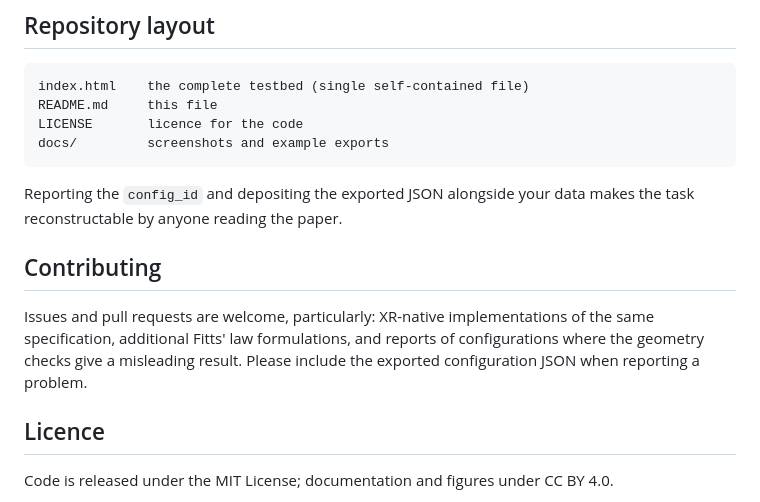
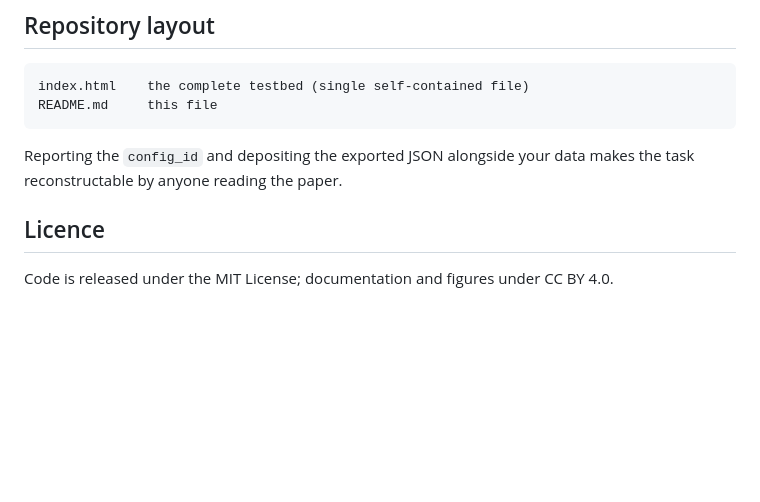
Before and after one commit to YuhwaH/MDTT_testbed, a Markdown page: README.md, the part around the change. Rendered like a GitHub page; blank space fills up the shorter version.

````diff
--- a/README.md
+++ b/README.md
@@ -90,16 +90,10 @@ The tool runs entirely client-side. There is no server, no analytics, and no net
 ```
 index.html    the complete testbed (single self-contained file)
 README.md     this file
-LICENSE       licence for the code
-docs/         screenshots and example exports
 ```
 
 Reporting the `config_id` and depositing the exported JSON alongside your data makes the task reconstructable by anyone reading the paper.
 
-## Contributing
-
-Issues and pull requests are welcome, particularly: XR-native implementations of the same specification, additional Fitts' law formulations, and reports of configurations where the geometry checks give a misleading result. Please include the exported configuration JSON when reporting a problem.
-
 ## Licence
 
 Code is released under the MIT License; documentation and figures under CC BY 4.0.
````
